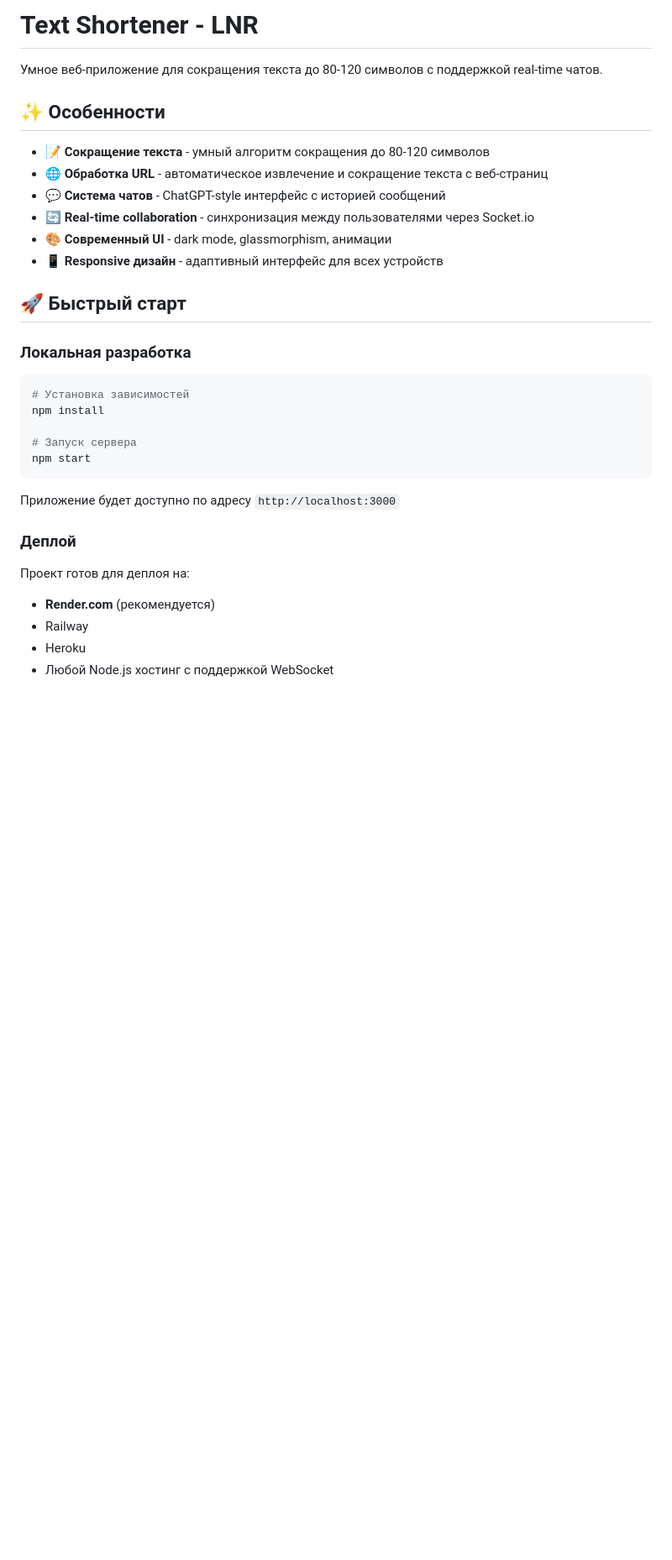
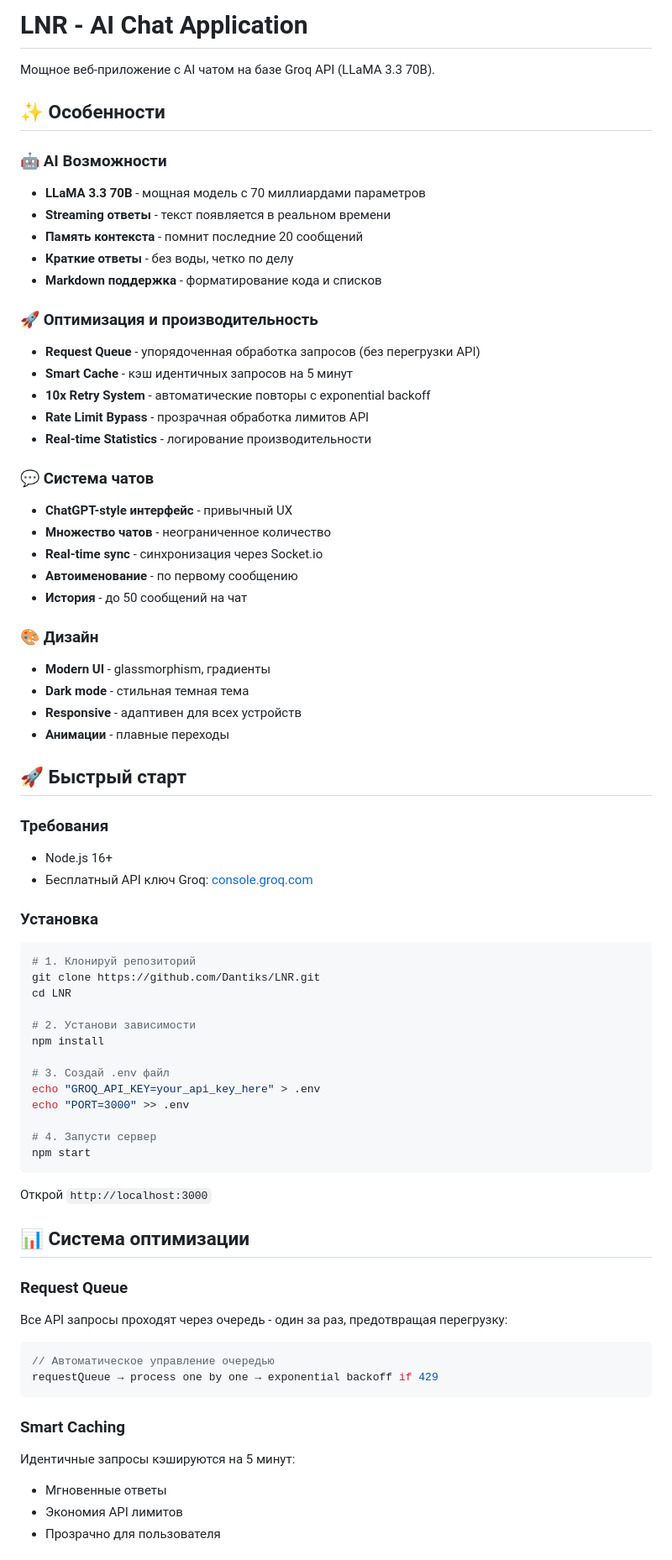
Before and after one commit to Dantiks/LNR, a Markdown page: README.md, the part around one of its changes. Shown at 84% size. Drawn GitHub-style; blank space fills up the shorter version.

````diff
--- a/README.md
+++ b/README.md
@@ -1,34 +1,75 @@
-# Text Shortener - LNR
+# LNR - AI Chat Application
 
-Умное веб-приложение для сокращения текста до 80-120 символов с поддержкой real-time чатов.
+Мощное веб-приложение с AI чатом на базе Groq API (LLaMA 3.3 70B).
 
 ## ✨ Особенности
 
-- 📝 **Сокращение текста** - умный алгоритм сокращения до 80-120 символов
-- 🌐 **Обработка URL** - автоматическое извлечение и сокращение текста с веб-страниц
-- 💬 **Система чатов** - ChatGPT-style интерфейс с историей сообщений
-- 🔄 **Real-time collaboration** - синхронизация между пользователями через Socket.io
-- 🎨 **Современный UI** - dark mode, glassmorphism, анимации
-- 📱 **Responsive дизайн** - адаптивный интерфейс для всех устройств
+### 🤖 AI Возможности
+- **LLaMA 3.3 70B** - мощная модель с 70 миллиардами параметров
+- **Streaming ответы** - текст появляется в реальном времени
+- **Память контекста** - помнит последние 20 сообщений
+- **Краткие ответы** - без воды, четко по делу
+- **Markdown поддержка** - форматирование кода и списков
+
+### 🚀 Оптимизация и производительность
+- **Request Queue** - упорядоченная обработка запросов (без перегрузки API)
+- **Smart Cache** - кэш идентичных запросов на 5 минут
+- **10x Retry System** - автоматические повторы с exponential backoff
+- **Rate Limit Bypass** - прозрачная обработка лимитов API
+- **Real-time Statistics** - логирование производительности
+
+### 💬 Система чатов
+- **ChatGPT-style интерфейс** - привычный UX
+- **Множество чатов** - неограниченное количество
+- **Real-time sync** - синхронизация через Socket.io
+- **Автоименование** - по первому сообщению
+- **История** - до 50 сообщений на чат
+
+### 🎨 Дизайн
+- **Modern UI** - glassmorphism, градиенты
+- **Dark mode** - стильная темная тема
+- **Responsive** - адаптивен для всех устройств
+- **Анимации** - плавные переходы
 
 ## 🚀 Быстрый старт
 
-### Локальная разработка
+### Требования
+- Node.js 16+
+- Бесплатный API ключ Groq: [console.groq.com](https://console.groq.com)
+
+### Установка
 
 ```bash
-# Установка зависимостей
+# 1. Клонируй репозиторий
+git clone https://github.com/Dantiks/LNR.git
+cd LNR
+
+# 2. Установи зависимости
 npm install
 
-# Запуск сервера
+# 3. Создай .env файл
+echo "GROQ_API_KEY=your_api_key_here" > .env
+echo "PORT=3000" >> .env
+
+# 4. Запусти сервер
 npm start
 ```
 
-Приложение будет доступно по адресу `http://localhost:3000`
+Открой `http://localhost:3000`
 
-### Деплой
+## 📊 Система оптимизации
 
-Проект готов для деплоя на:
-- **Render.com** (рекомендуется)
-- Railway
-- Heroku
-- Любой Node.js хостинг с поддержкой WebSocket
+### Request Queue
+Все API запросы проходят через очередь - один за раз, предотвращая перегрузку:
+
+```javascript
+// Автоматическое управление очередью
+requestQueue → process one by one → exponential backoff if 429
+```
+
+### Smart Caching
+Идентичные запросы кэшируются на 5 минут:
+- Мгновенные ответы
+- Экономия API лимитов
+- Прозрачно для пользователя
+
````
Also changed, not shown: other parts of README.md (+99 -41 lines).
